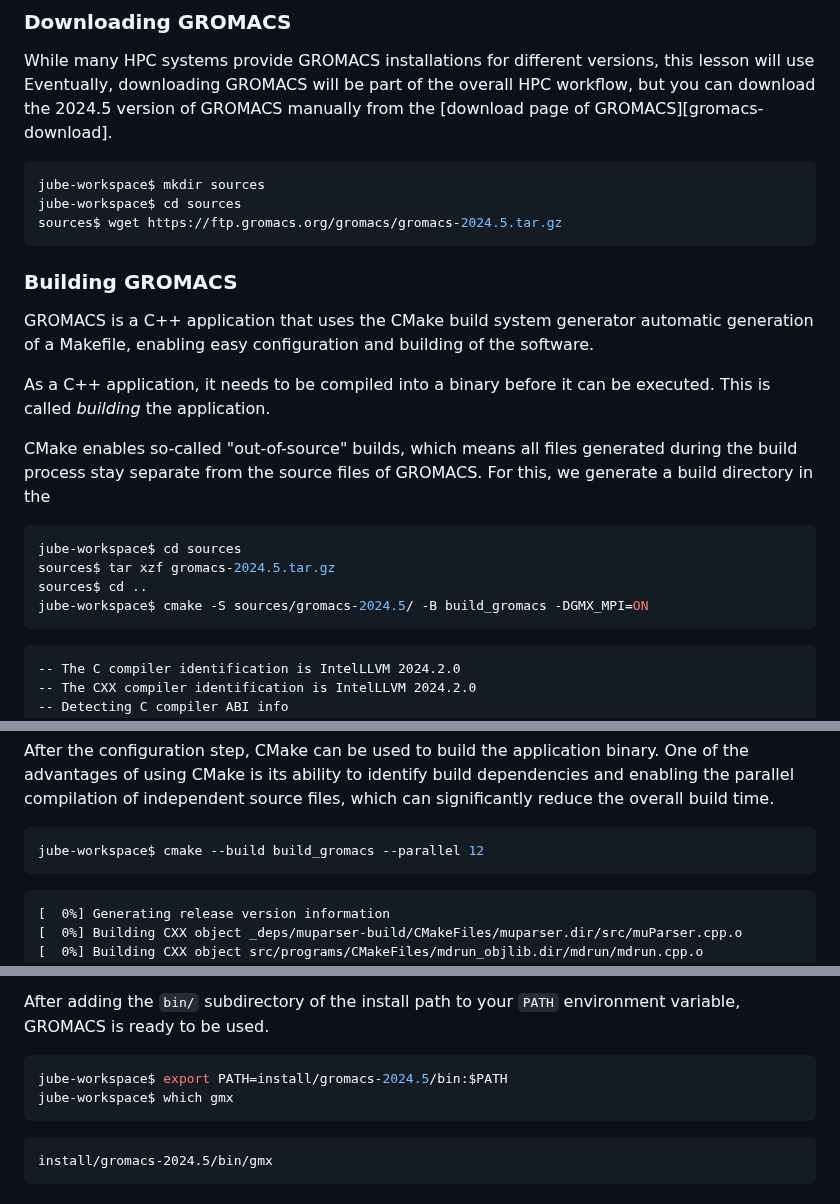
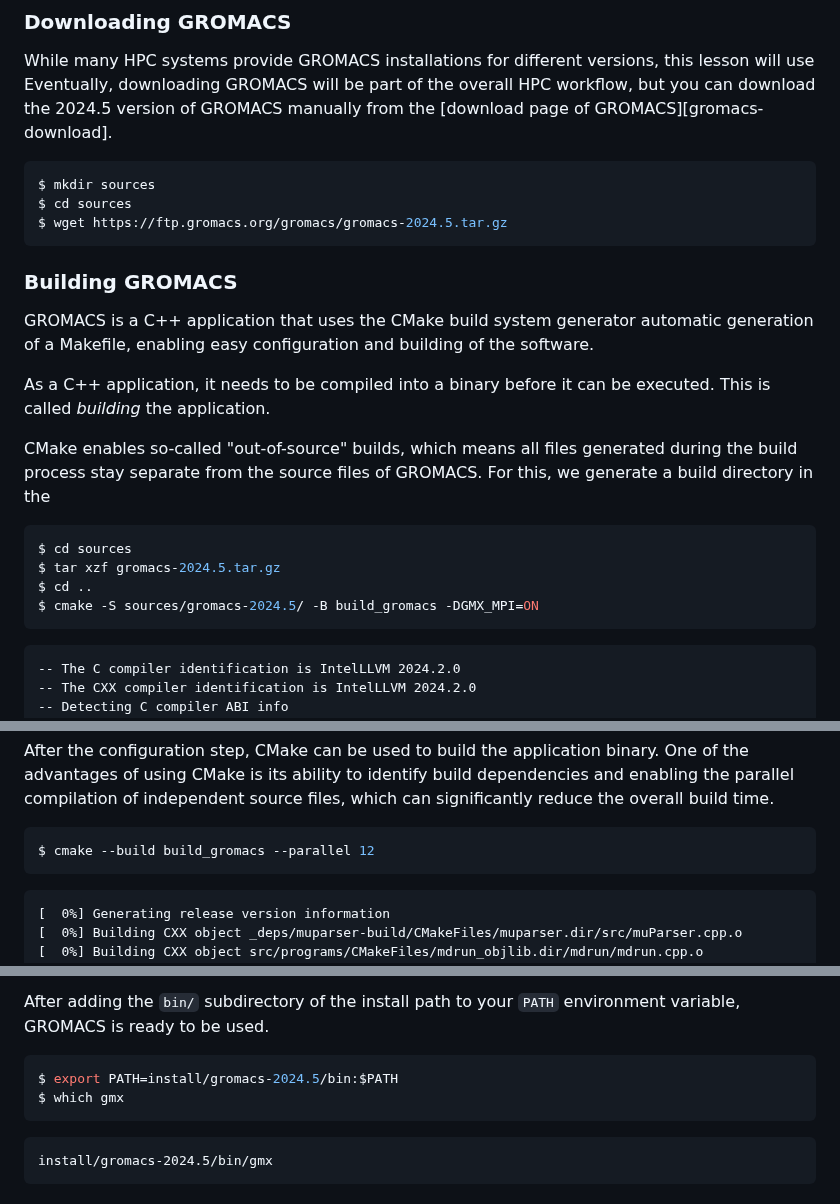
Before and after one commit to mahermanns/jube-novice, a Markdown page: episodes/benchmark_example.md, 3 parts joined by grey strips. Rendered like a GitHub page.

````diff
--- a/episodes/benchmark_example.md
+++ b/episodes/benchmark_example.md
@@ -40,9 +40,9 @@ Eventually, downloading GROMACS will be part of the overall HPC workflow, but
 you can download the 2024.5 version of GROMACS manually from the [download page of GROMACS][gromacs-download].
 
 ```sh
-jube-workspace$ mkdir sources
-jube-workspace$ cd sources
-sources$ wget https://ftp.gromacs.org/gromacs/gromacs-2024.5.tar.gz
+$ mkdir sources
+$ cd sources
+$ wget https://ftp.gromacs.org/gromacs/gromacs-2024.5.tar.gz
 ```
 
 ### Building GROMACS
@@ -59,10 +59,10 @@ during the build process stay separate from the source files of GROMACS.
 For this, we generate a build directory in the
 
 ```sh
-jube-workspace$ cd sources
-sources$ tar xzf gromacs-2024.5.tar.gz
-sources$ cd ..
-jube-workspace$ cmake -S sources/gromacs-2024.5/ -B build_gromacs -DGMX_MPI=ON
+$ cd sources
+$ tar xzf gromacs-2024.5.tar.gz
+$ cd ..
+$ cmake -S sources/gromacs-2024.5/ -B build_gromacs -DGMX_MPI=ON
 ```
 ```output
 -- The C compiler identification is IntelLLVM 2024.2.0
@@ -106,7 +106,7 @@ build dependencies and enabling the parallel compilation of independent
 source files, which can significantly reduce the overall build time.
 
 ```sh
-jube-workspace$ cmake --build build_gromacs --parallel 12
+$ cmake --build build_gromacs --parallel 12
 ```
 ```output
 [  0%] Generating release version information
@@ -220,8 +220,8 @@ After adding the `bin/` subdirectory of the install path to your `PATH`
 environment variable, GROMACS is ready to be used.
 
 ```sh
-jube-workspace$ export PATH=install/gromacs-2024.5/bin:$PATH
-jube-workspace$ which gmx
+$ export PATH=install/gromacs-2024.5/bin:$PATH
+$ which gmx
 ```
 ```output
 install/gromacs-2024.5/bin/gmx
````
Also changed, not shown: other parts of episodes/benchmark_example.md (+1 -1 lines), episodes/initial_step.md (+6 -6 lines), episodes/introduction.md (+3 -1 lines).
